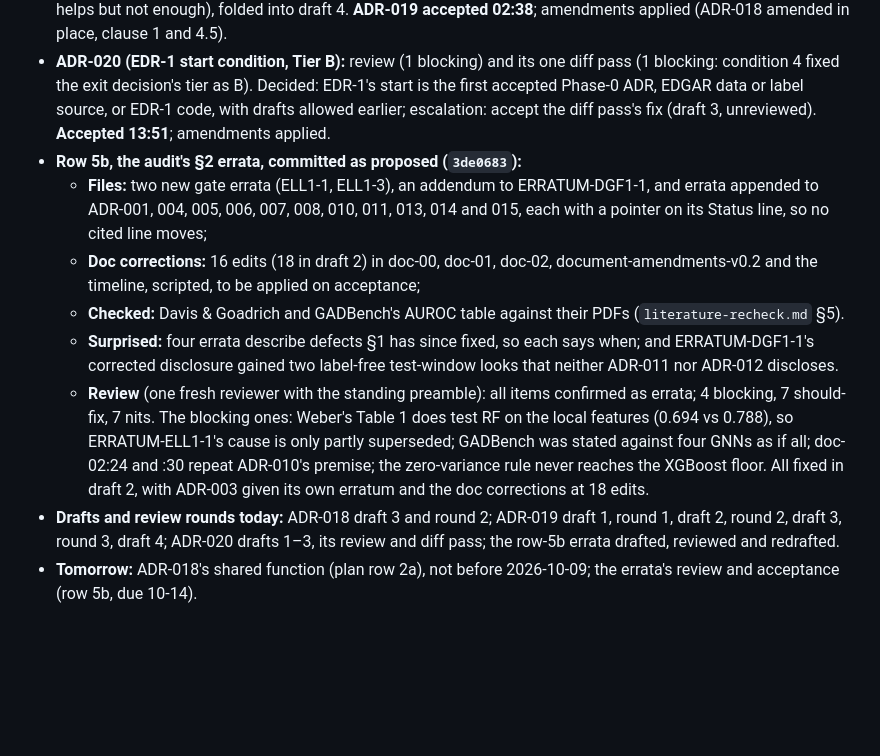
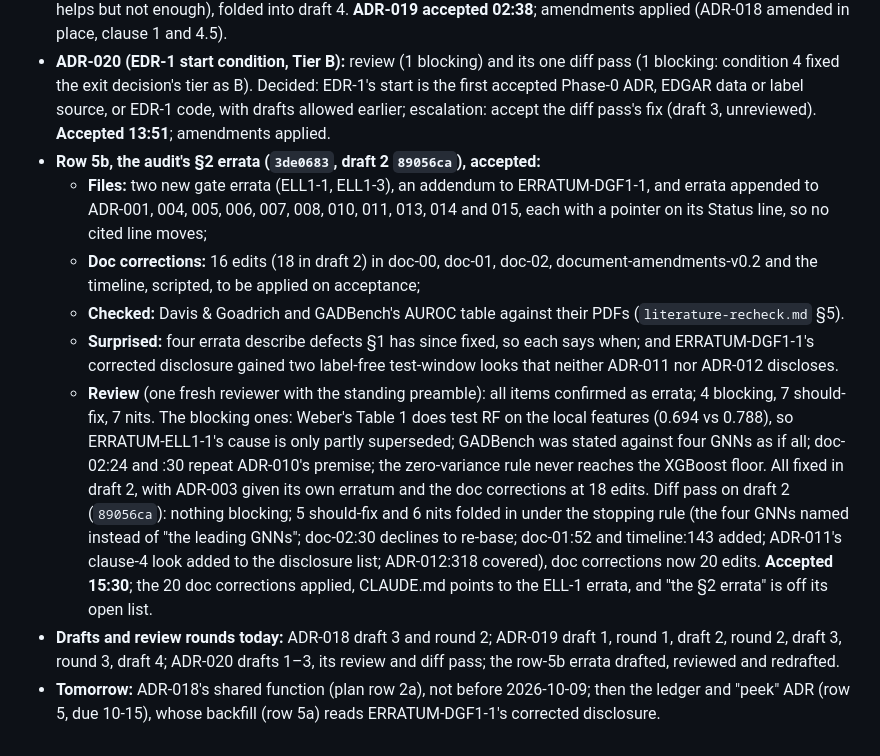
Before and after one commit to coderback/cambium, a Markdown page: notebooks/lab/2026-10-08.md, the part around the change. GitHub-like rendering; blank space fills up the shorter version.

Commit message:
docs(lab): 2026-10-08 — row-5b errata accepted

```diff
--- a/notebooks/lab/2026-10-08.md
+++ b/notebooks/lab/2026-10-08.md
@@ -7,11 +7,11 @@
 - **Surprised:** ADR-018 clause 1's two-test rule for absence claims makes "no" impossible when graph+text is far worse than text-only (0.000 vs 1.000 at a gain of −2m), and gating the margin test buys no "no" power (0.796 vs 0.798) while sending every run to 20 seeds.
 - **ADR-019 round 2** (diff pass): 3 blocking. Decided after measuring (margin tests §2–3): "yes" = a gain above zero not shown below the bar; a weak design's justification only where a "no" can hide ("not answered", Gate 1 not above); strength to answer "no" judged jointly (per-test 0.80 lets a false thesis escape 0.335). Round 3 (diff pass): nothing blocking; the hidden-"no" condition made exact (neither gate rated above; 0.010 vs 0.488 where structure helps but not enough), folded into draft 4. **ADR-019 accepted 02:38**; amendments applied (ADR-018 amended in place, clause 1 and 4.5).
 - **ADR-020 (EDR-1 start condition, Tier B):** review (1 blocking) and its one diff pass (1 blocking: condition 4 fixed the exit decision's tier as B). Decided: EDR-1's start is the first accepted Phase-0 ADR, EDGAR data or label source, or EDR-1 code, with drafts allowed earlier; escalation: accept the diff pass's fix (draft 3, unreviewed). **Accepted 13:51**; amendments applied.
-- **Row 5b, the audit's §2 errata, committed as proposed (`3de0683`):**
+- **Row 5b, the audit's §2 errata (`3de0683`, draft 2 `89056ca`), accepted:**
   - **Files:** two new gate errata (ELL1-1, ELL1-3), an addendum to ERRATUM-DGF1-1, and errata appended to ADR-001, 004, 005, 006, 007, 008, 010, 011, 013, 014 and 015, each with a pointer on its Status line, so no cited line moves;
   - **Doc corrections:** 16 edits (18 in draft 2) in doc-00, doc-01, doc-02, document-amendments-v0.2 and the timeline, scripted, to be applied on acceptance;
   - **Checked:** Davis & Goadrich and GADBench's AUROC table against their PDFs (`literature-recheck.md` §5).
   - **Surprised:** four errata describe defects §1 has since fixed, so each says when; and ERRATUM-DGF1-1's corrected disclosure gained two label-free test-window looks that neither ADR-011 nor ADR-012 discloses.
-  - **Review** (one fresh reviewer with the standing preamble): all items confirmed as errata; 4 blocking, 7 should-fix, 7 nits. The blocking ones: Weber's Table 1 does test RF on the local features (0.694 vs 0.788), so ERRATUM-ELL1-1's cause is only partly superseded; GADBench was stated against four GNNs as if all; doc-02:24 and :30 repeat ADR-010's premise; the zero-variance rule never reaches the XGBoost floor. All fixed in draft 2, with ADR-003 given its own erratum and the doc corrections at 18 edits.
+  - **Review** (one fresh reviewer with the standing preamble): all items confirmed as errata; 4 blocking, 7 should-fix, 7 nits. The blocking ones: Weber's Table 1 does test RF on the local features (0.694 vs 0.788), so ERRATUM-ELL1-1's cause is only partly superseded; GADBench was stated against four GNNs as if all; doc-02:24 and :30 repeat ADR-010's premise; the zero-variance rule never reaches the XGBoost floor. All fixed in draft 2, with ADR-003 given its own erratum and the doc corrections at 18 edits. Diff pass on draft 2 (`89056ca`): nothing blocking; 5 should-fix and 6 nits folded in under the stopping rule (the four GNNs named instead of "the leading GNNs"; doc-02:30 declines to re-base; doc-01:52 and timeline:143 added; ADR-011's clause-4 look added to the disclosure list; ADR-012:318 covered), doc corrections now 20 edits. **Accepted 15:30**; the 20 doc corrections applied, CLAUDE.md points to the ELL-1 errata, and "the §2 errata" is off its open list.
 - **Drafts and review rounds today:** ADR-018 draft 3 and round 2; ADR-019 draft 1, round 1, draft 2, round 2, draft 3, round 3, draft 4; ADR-020 drafts 1–3, its review and diff pass; the row-5b errata drafted, reviewed and redrafted.
-- **Tomorrow:** ADR-018's shared function (plan row 2a), not before 2026-10-09; the errata's review and acceptance (row 5b, due 10-14).
+- **Tomorrow:** ADR-018's shared function (plan row 2a), not before 2026-10-09; then the ledger and "peek" ADR (row 5, due 10-15), whose backfill (row 5a) reads ERRATUM-DGF1-1's corrected disclosure.
```
